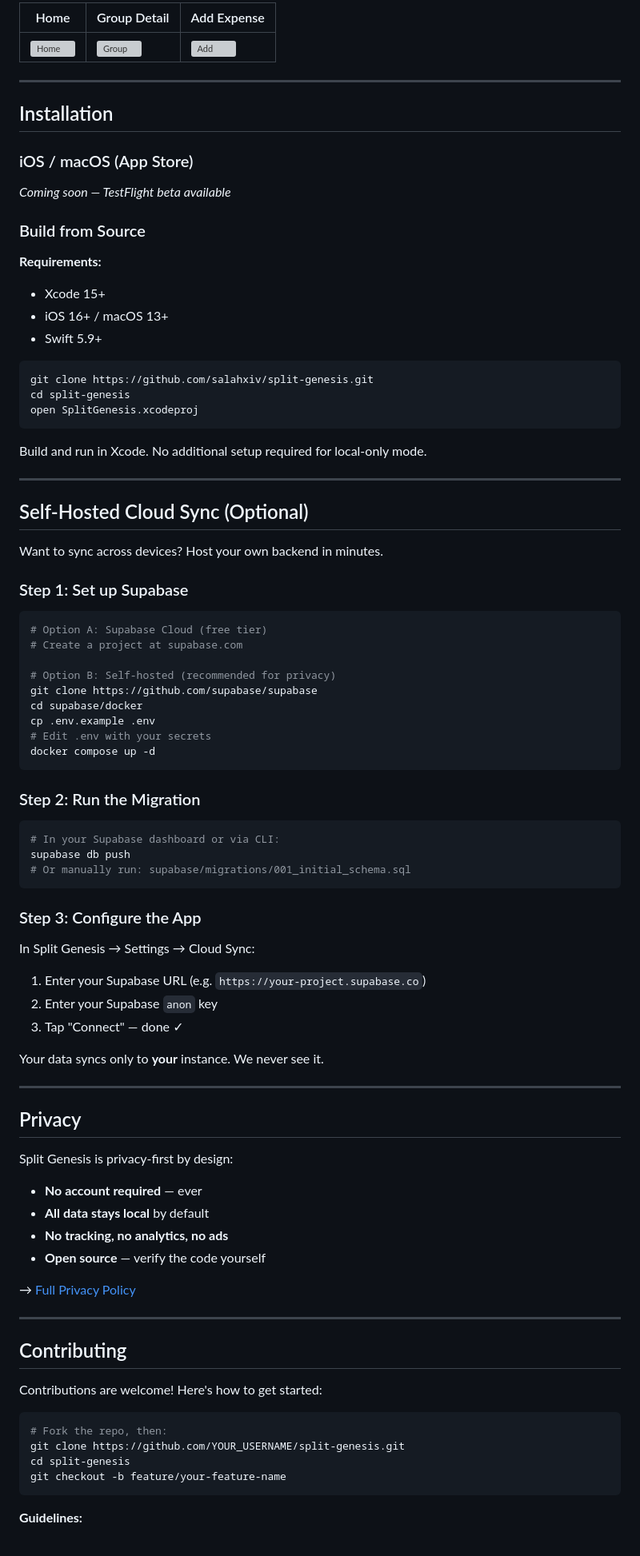
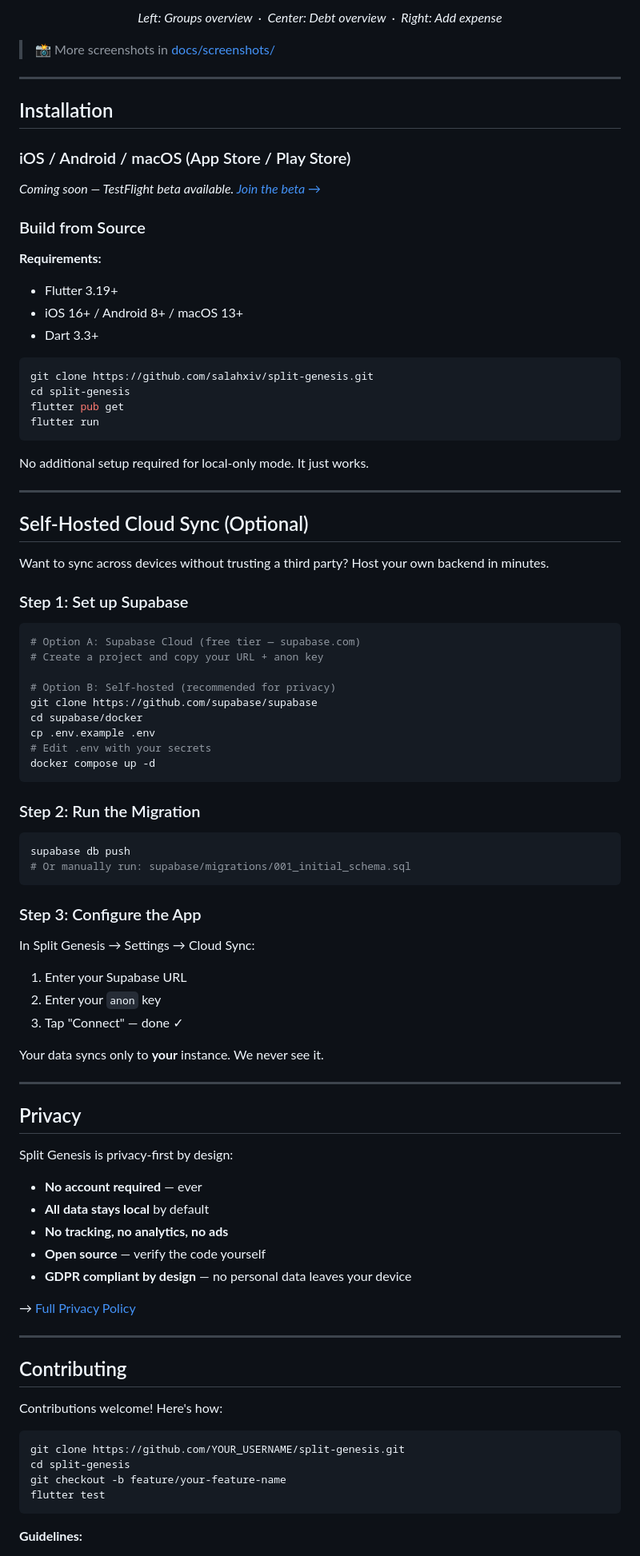
Before and after one commit to salahxiv/split-genesis, a Markdown page: README.md, the part around one of its changes. Shown at 80% size. Rendered like a GitHub page; grey boxes are pictures that could not be loaded.

````diff
--- a/README.md
+++ b/README.md
@@ -39,41 +69,44 @@ Unlike other expense-splitting apps, Split Genesis:
 
-| Home | Group Detail | Add Expense |
-|------|-------------|-------------|
-| ![Home](docs/screenshots/home.png) | ![Group](docs/screenshots/group.png) | ![Add](docs/screenshots/add.png) |
+<p align="center">
+  <em>Left: Groups overview &nbsp;·&nbsp; Center: Debt overview &nbsp;·&nbsp; Right: Add expense</em>
+</p>
+
+> 📸 More screenshots in [docs/screenshots/](docs/screenshots/)
 
 ---
 
 ## Installation
 
-### iOS / macOS (App Store)
-*Coming soon — TestFlight beta available*
+### iOS / Android / macOS (App Store / Play Store)
+*Coming soon — TestFlight beta available. [Join the beta →](https://github.com/salahxiv/split-genesis/issues)*
 
 ### Build from Source
 
 **Requirements:**
-- Xcode 15+
-- iOS 16+ / macOS 13+
-- Swift 5.9+
+- Flutter 3.19+
+- iOS 16+ / Android 8+ / macOS 13+
+- Dart 3.3+
 
 ```bash
 git clone https://github.com/salahxiv/split-genesis.git
 cd split-genesis
-open SplitGenesis.xcodeproj
+flutter pub get
+flutter run
 ```
 
-Build and run in Xcode. No additional setup required for local-only mode.
+No additional setup required for local-only mode. It just works.
 
 ---
 
 ## Self-Hosted Cloud Sync (Optional)
 
-Want to sync across devices? Host your own backend in minutes.
+Want to sync across devices without trusting a third party? Host your own backend in minutes.
 
 ### Step 1: Set up Supabase
 
 ```bash
-# Option A: Supabase Cloud (free tier)
-# Create a project at supabase.com
+# Option A: Supabase Cloud (free tier — supabase.com)
+# Create a project and copy your URL + anon key
 
 # Option B: Self-hosted (recommended for privacy)
 git clone https://github.com/supabase/supabase
@@ -86,7 +119,6 @@ docker compose up -d
 ### Step 2: Run the Migration
 
 ```bash
-# In your Supabase dashboard or via CLI:
 supabase db push
 # Or manually run: supabase/migrations/001_initial_schema.sql
 ```
@@ -94,8 +126,8 @@ supabase db push
 ### Step 3: Configure the App
 
 In Split Genesis → Settings → Cloud Sync:
-1. Enter your Supabase URL (e.g. `https://your-project.supabase.co`)
-2. Enter your Supabase `anon` key
+1. Enter your Supabase URL
+2. Enter your `anon` key
 3. Tap "Connect" — done ✓
 
 Your data syncs only to **your** instance. We never see it.
@@ -110,6 +142,7 @@ Split Genesis is privacy-first by design:
 - **All data stays local** by default
 - **No tracking, no analytics, no ads**
 - **Open source** — verify the code yourself
+- **GDPR compliant by design** — no personal data leaves your device
 
 → [Full Privacy Policy](PRIVACY_POLICY.md)
 
@@ -117,13 +150,13 @@ Split Genesis is privacy-first by design:
 
 ## Contributing
 
-Contributions are welcome! Here's how to get started:
+Contributions welcome! Here's how:
 
 ```bash
-# Fork the repo, then:
 git clone https://github.com/YOUR_USERNAME/split-genesis.git
 cd split-genesis
 git checkout -b feature/your-feature-name
+flutter test
 ```
 
 **Guidelines:**
````
Also changed, not shown: other parts of README.md (+50 -19 lines).
